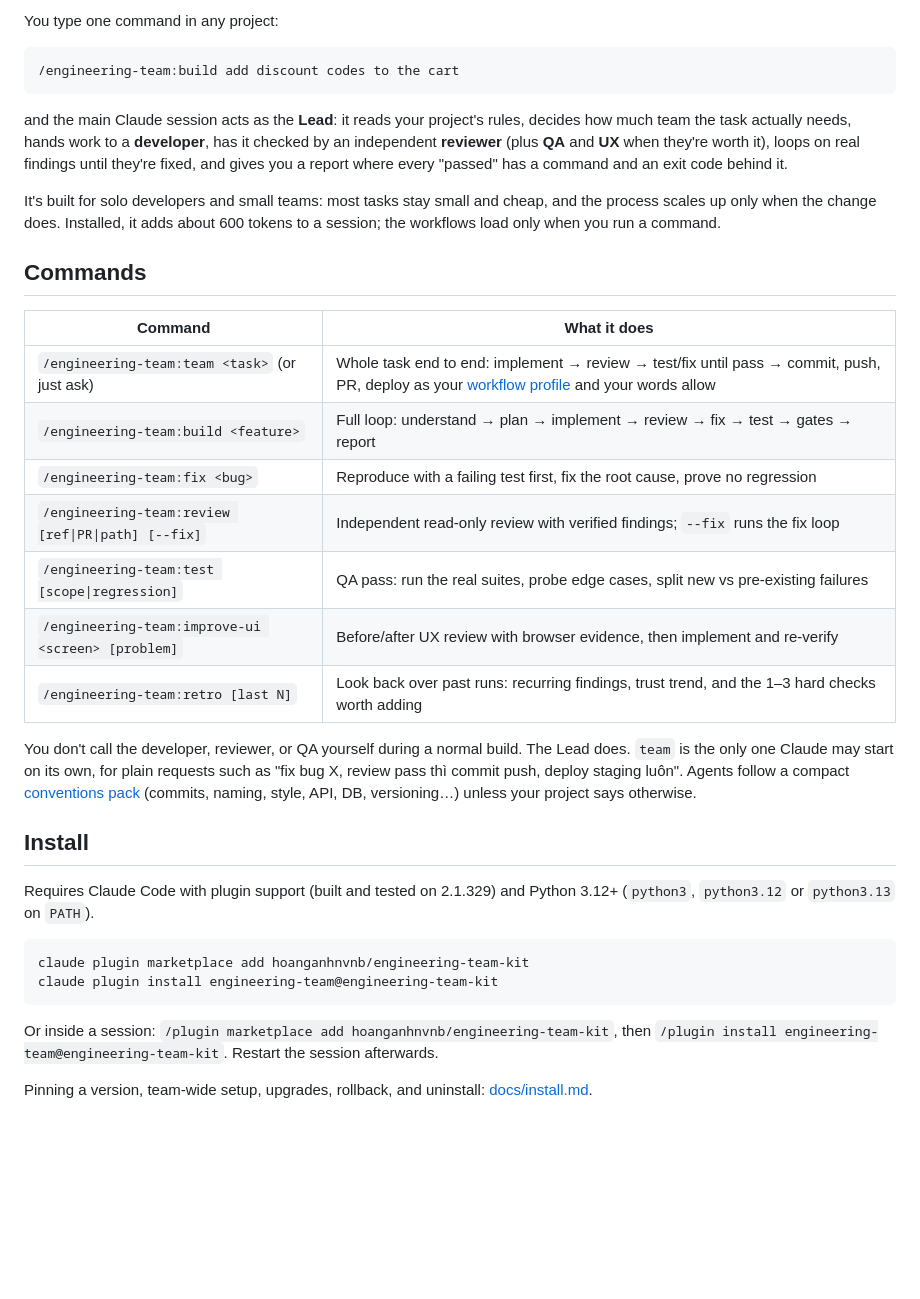
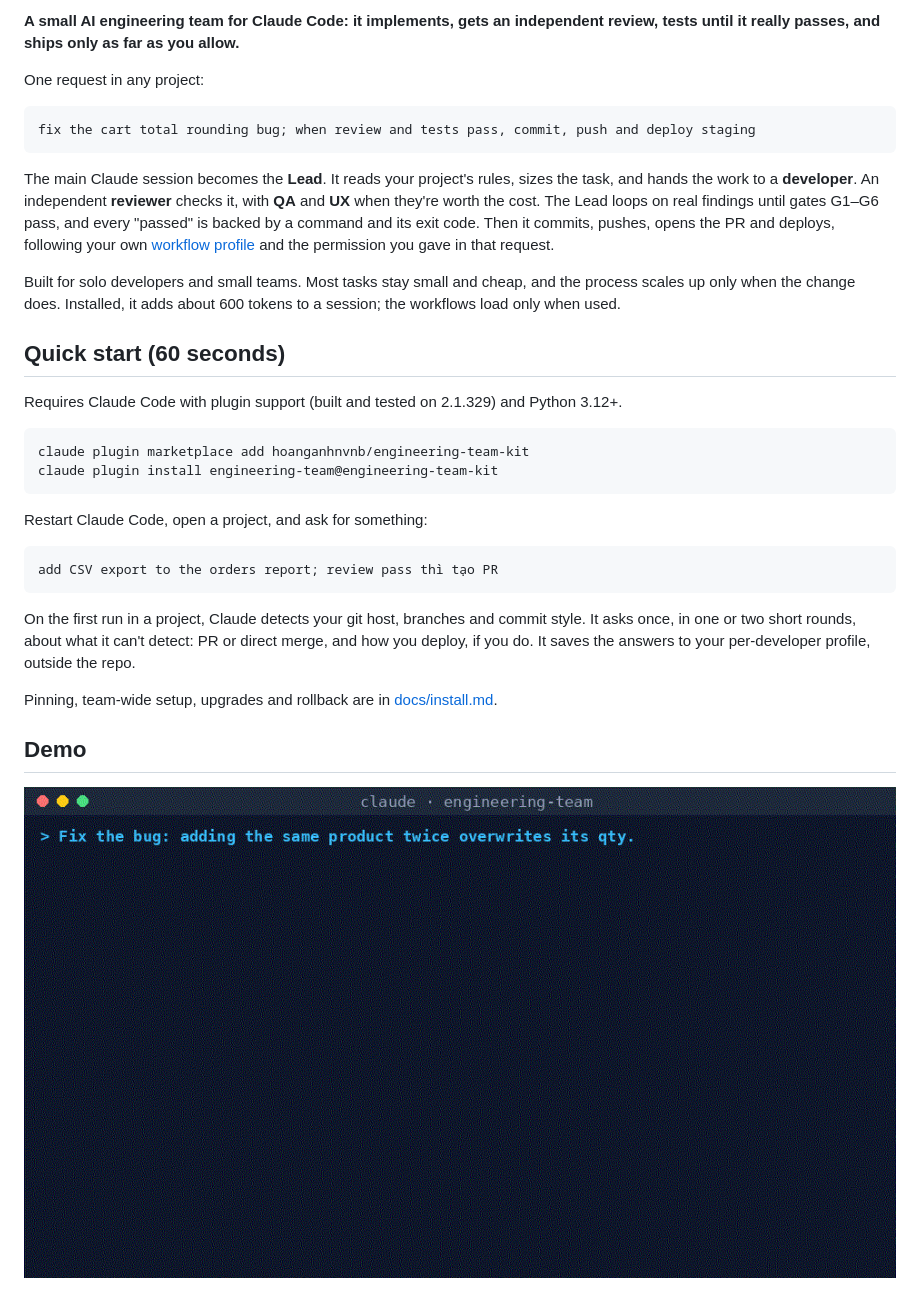
Before and after one commit to hoanganhnvnb/engineering-team-kit, a Markdown page: README.md, the part around one of its changes. Drawn GitHub-style; pictures changed too: docs/assets/demo.gif (added); blank space fills up the shorter version.

Commit message:
docs(readme): add quick start, badges, demo and faq

````diff
--- a/README.md
+++ b/README.md
@@ -4,49 +8,47 @@ A small engineering team for Claude Code, packaged as a plugin.
 
-You type one command in any project:
+**A small AI engineering team for Claude Code: it implements, gets an independent review,
+tests until it really passes, and ships only as far as you allow.**
 
-```
-/engineering-team:build add discount codes to the cart
+One request in any project:
+
+```text
+fix the cart total rounding bug; when review and tests pass, commit, push and deploy staging
 ```
 
-and the main Claude session acts as the **Lead**: it reads your project's rules,
-decides how much team the task actually needs, hands work to a **developer**, has
-it checked by an independent **reviewer** (plus **QA** and **UX** when they're
-worth it), loops on real findings until they're fixed, and gives you a report
-where every "passed" has a command and an exit code behind it.
+The main Claude session becomes the **Lead**. It reads your project's rules, sizes the
+task, and hands the work to a **developer**. An independent **reviewer** checks it,
+with **QA** and **UX** when they're worth the cost. The Lead loops on real findings
+until gates G1–G6 pass, and every "passed" is backed by a command and its exit code.
+Then it commits, pushes, opens the PR and deploys, following your own
+[workflow profile](docs/workflow.md) and the permission you gave in that request.
 
-It's built for solo developers and small teams: most tasks stay small and
-cheap, and the process scales up only when the change does. Installed, it adds about
-600 tokens to a session; the workflows load only when you run a command.
+Built for solo developers and small teams. Most tasks stay small and cheap, and the
+process scales up only when the change does. Installed, it adds about 600 tokens to a
+session; the workflows load only when used.
 
-## Commands
+## Quick start (60 seconds)
 
-| Command | What it does |
-|---|---|
-| `/engineering-team:team <task>` (or just ask) | Whole task end to end: implement → review → test/fix until pass → commit, push, PR, deploy as your [workflow profile](docs/workflow.md) and your words allow |
-| `/engineering-team:build <feature>` | Full loop: understand → plan → implement → review → fix → test → gates → report |
-| `/engineering-team:fix <bug>` | Reproduce with a failing test first, fix the root cause, prove no regression |
-| `/engineering-team:review [ref\|PR\|path] [--fix]` | Independent read-only review with verified findings; `--fix` runs the fix loop |
-| `/engineering-team:test [scope\|regression]` | QA pass: run the real suites, probe edge cases, split new vs pre-existing failures |
-| `/engineering-team:improve-ui <screen> [problem]` | Before/after UX review with browser evidence, then implement and re-verify |
-| `/engineering-team:retro [last N]` | Look back over past runs: recurring findings, trust trend, and the 1–3 hard checks worth adding |
-
-You don't call the developer, reviewer, or QA yourself during a normal build. The Lead does.
-`team` is the only one Claude may start on its own, for plain requests such as
-"fix bug X, review pass thì commit push, deploy staging luôn". Agents follow a compact
-[conventions pack](docs/conventions.md) (commits, naming, style, API, DB, versioning…)
-unless your project says otherwise.
-
-## Install
-
-Requires Claude Code with plugin support (built and tested on 2.1.329) and Python 3.12+ (`python3`, `python3.12` or `python3.13` on `PATH`).
+Requires Claude Code with plugin support (built and tested on 2.1.329) and Python 3.12+.
 
 ```bash
 claude plugin marketplace add hoanganhnvnb/engineering-team-kit
 claude plugin install engineering-team@engineering-team-kit
 ```
 
-Or inside a session: `/plugin marketplace add hoanganhnvnb/engineering-team-kit`, then
-`/plugin install engineering-team@engineering-team-kit`. Restart the session afterwards.
+Restart Claude Code, open a project, and ask for something:
 
-Pinning a version, team-wide setup, upgrades, rollback, and uninstall:
-[docs/install.md](docs/install.md).
+```text
+add CSV export to the orders report; review pass thì tạo PR
+```
+
+On the first run in a project, Claude detects your git host, branches and commit style.
+It asks once, in one or two short rounds, about what it can't detect: PR or direct
+merge, and how you deploy, if you do. It saves the answers to your per-developer
+profile, outside the repo.
+
+Pinning, team-wide setup, upgrades and rollback are in [docs/install.md](docs/install.md).
+
+## Demo
+
+![A team run: plan, review, tests, commit, push, deploy](docs/assets/demo.gif)
+
````
Also changed, not shown: other parts of README.md (+68 -17 lines), 1 other file.
